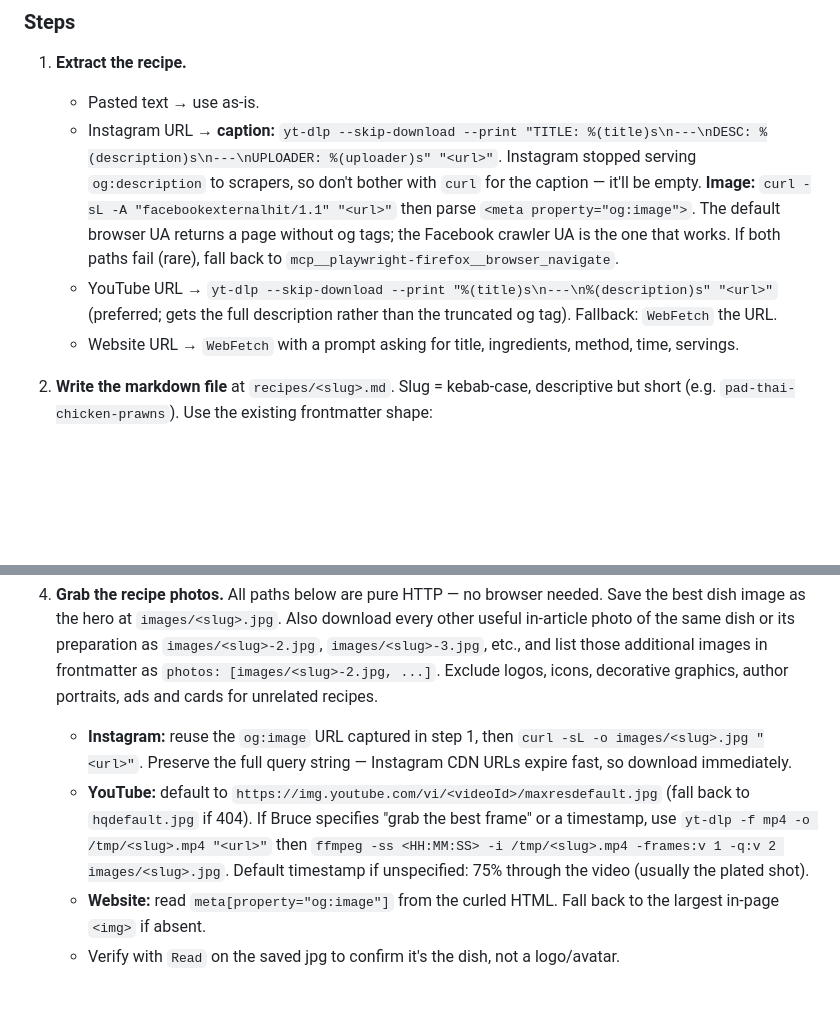
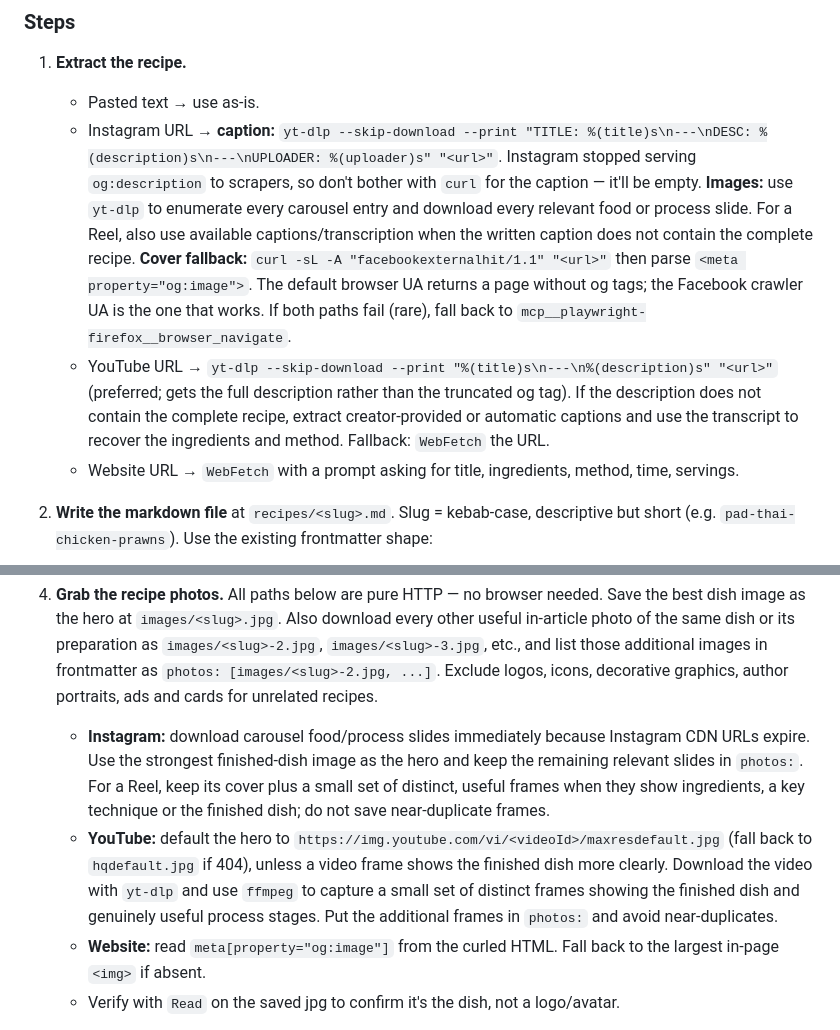
Before and after one commit to pengasuzie/recipes, a Markdown page: claude.md, 2 parts joined by grey strips. Rendered like a GitHub page; blank space fills up the shorter version.

Commit message:
Document Instagram and YouTube recipe imports

```diff
--- a/claude.md
+++ b/claude.md
@@ -64,8 +64,8 @@ When Bruce pastes an Instagram URL, YouTube URL, website URL, or raw recipe text
 
 1. **Extract the recipe.**
    - Pasted text → use as-is.
-   - Instagram URL → **caption:** `yt-dlp --skip-download --print "TITLE: %(title)s\n---\nDESC: %(description)s\n---\nUPLOADER: %(uploader)s" "<url>"`. Instagram stopped serving `og:description` to scrapers, so don't bother with `curl` for the caption — it'll be empty. **Image:** `curl -sL -A "facebookexternalhit/1.1" "<url>"` then parse `<meta property="og:image">`. The default browser UA returns a page without og tags; the Facebook crawler UA is the one that works. If both paths fail (rare), fall back to `mcp__playwright-firefox__browser_navigate`.
-   - YouTube URL → `yt-dlp --skip-download --print "%(title)s\n---\n%(description)s" "<url>"` (preferred; gets the full description rather than the truncated og tag). Fallback: `WebFetch` the URL.
+   - Instagram URL → **caption:** `yt-dlp --skip-download --print "TITLE: %(title)s\n---\nDESC: %(description)s\n---\nUPLOADER: %(uploader)s" "<url>"`. Instagram stopped serving `og:description` to scrapers, so don't bother with `curl` for the caption — it'll be empty. **Images:** use `yt-dlp` to enumerate every carousel entry and download every relevant food or process slide. For a Reel, also use available captions/transcription when the written caption does not contain the complete recipe. **Cover fallback:** `curl -sL -A "facebookexternalhit/1.1" "<url>"` then parse `<meta property="og:image">`. The default browser UA returns a page without og tags; the Facebook crawler UA is the one that works. If both paths fail (rare), fall back to `mcp__playwright-firefox__browser_navigate`.
+   - YouTube URL → `yt-dlp --skip-download --print "%(title)s\n---\n%(description)s" "<url>"` (preferred; gets the full description rather than the truncated og tag). If the description does not contain the complete recipe, extract creator-provided or automatic captions and use the transcript to recover the ingredients and method. Fallback: `WebFetch` the URL.
    - Website URL → `WebFetch` with a prompt asking for title, ingredients, method, time, servings.
 
 2. **Write the markdown file** at `recipes/<slug>.md`. Slug = kebab-case, descriptive but short (e.g. `pad-thai-chicken-prawns`). Use the existing frontmatter shape:
@@ -90,8 +90,8 @@ When Bruce pastes an Instagram URL, YouTube URL, website URL, or raw recipe text
 3. **Pick tags from the existing vocabulary** in `recipes/index.json`: `mains`, `veggie`, `meat`, `seafood`, `fish`, `pasta`, `rice`, `side`, `brunch`, `sweet`, `quick` (≤30 min), `slow` (>60 min). Add new tags sparingly.
 
 4. **Grab the recipe photos.** All paths below are pure HTTP — no browser needed. Save the best dish image as the hero at `images/<slug>.jpg`. Also download every other useful in-article photo of the same dish or its preparation as `images/<slug>-2.jpg`, `images/<slug>-3.jpg`, etc., and list those additional images in frontmatter as `photos: [images/<slug>-2.jpg, ...]`. Exclude logos, icons, decorative graphics, author portraits, ads and cards for unrelated recipes.
-   - **Instagram:** reuse the `og:image` URL captured in step 1, then `curl -sL -o images/<slug>.jpg "<url>"`. Preserve the full query string — Instagram CDN URLs expire fast, so download immediately.
-   - **YouTube:** default to `https://img.youtube.com/vi/<videoId>/maxresdefault.jpg` (fall back to `hqdefault.jpg` if 404). If Bruce specifies "grab the best frame" or a timestamp, use `yt-dlp -f mp4 -o /tmp/<slug>.mp4 "<url>"` then `ffmpeg -ss <HH:MM:SS> -i /tmp/<slug>.mp4 -frames:v 1 -q:v 2 images/<slug>.jpg`. Default timestamp if unspecified: 75% through the video (usually the plated shot).
+   - **Instagram:** download carousel food/process slides immediately because Instagram CDN URLs expire. Use the strongest finished-dish image as the hero and keep the remaining relevant slides in `photos:`. For a Reel, keep its cover plus a small set of distinct, useful frames when they show ingredients, a key technique or the finished dish; do not save near-duplicate frames.
+   - **YouTube:** default the hero to `https://img.youtube.com/vi/<videoId>/maxresdefault.jpg` (fall back to `hqdefault.jpg` if 404), unless a video frame shows the finished dish more clearly. Download the video with `yt-dlp` and use `ffmpeg` to capture a small set of distinct frames showing the finished dish and genuinely useful process stages. Put the additional frames in `photos:` and avoid near-duplicates.
    - **Website:** read `meta[property="og:image"]` from the curled HTML. Fall back to the largest in-page `<img>` if absent.
    - Verify with `Read` on the saved jpg to confirm it's the dish, not a logo/avatar.
 
```
